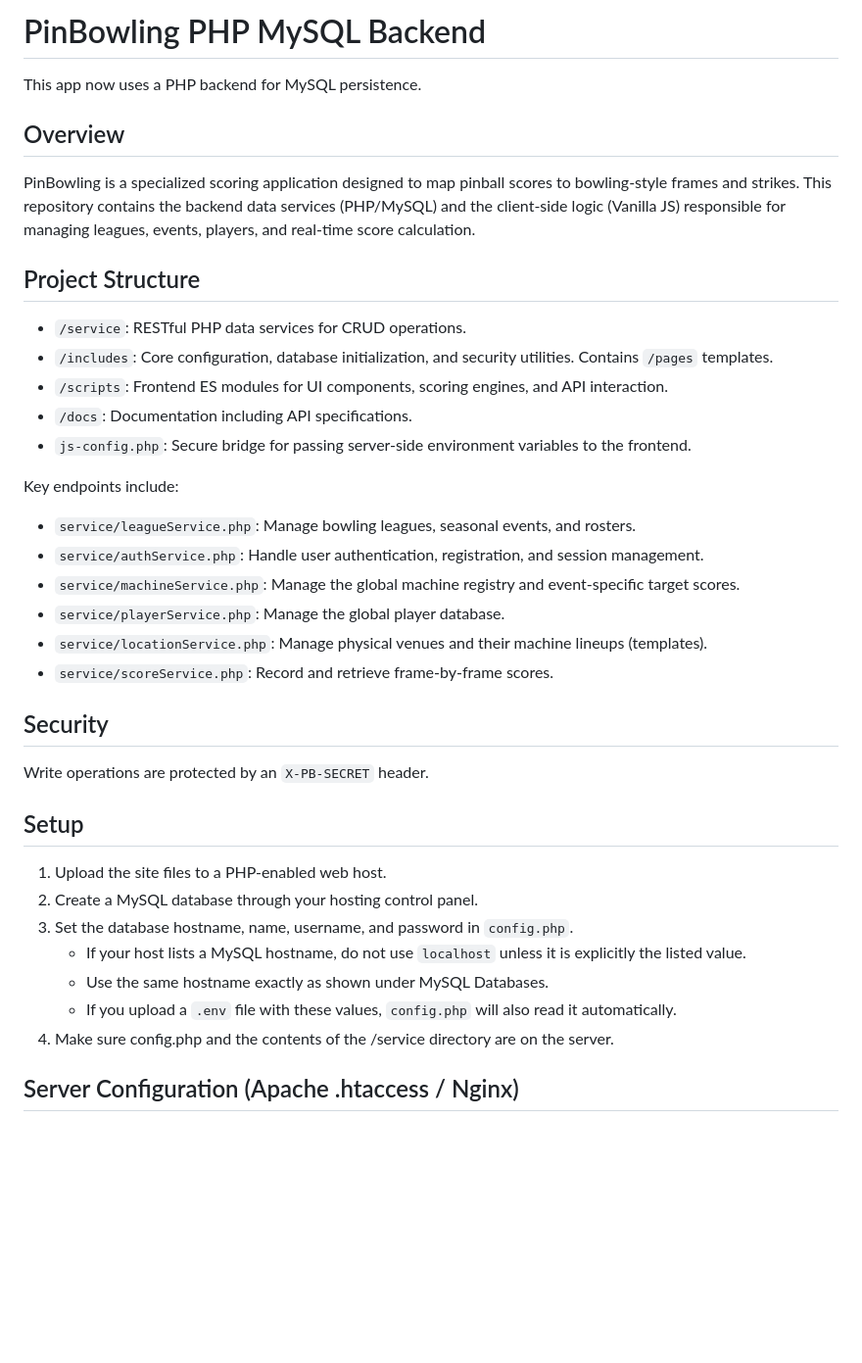
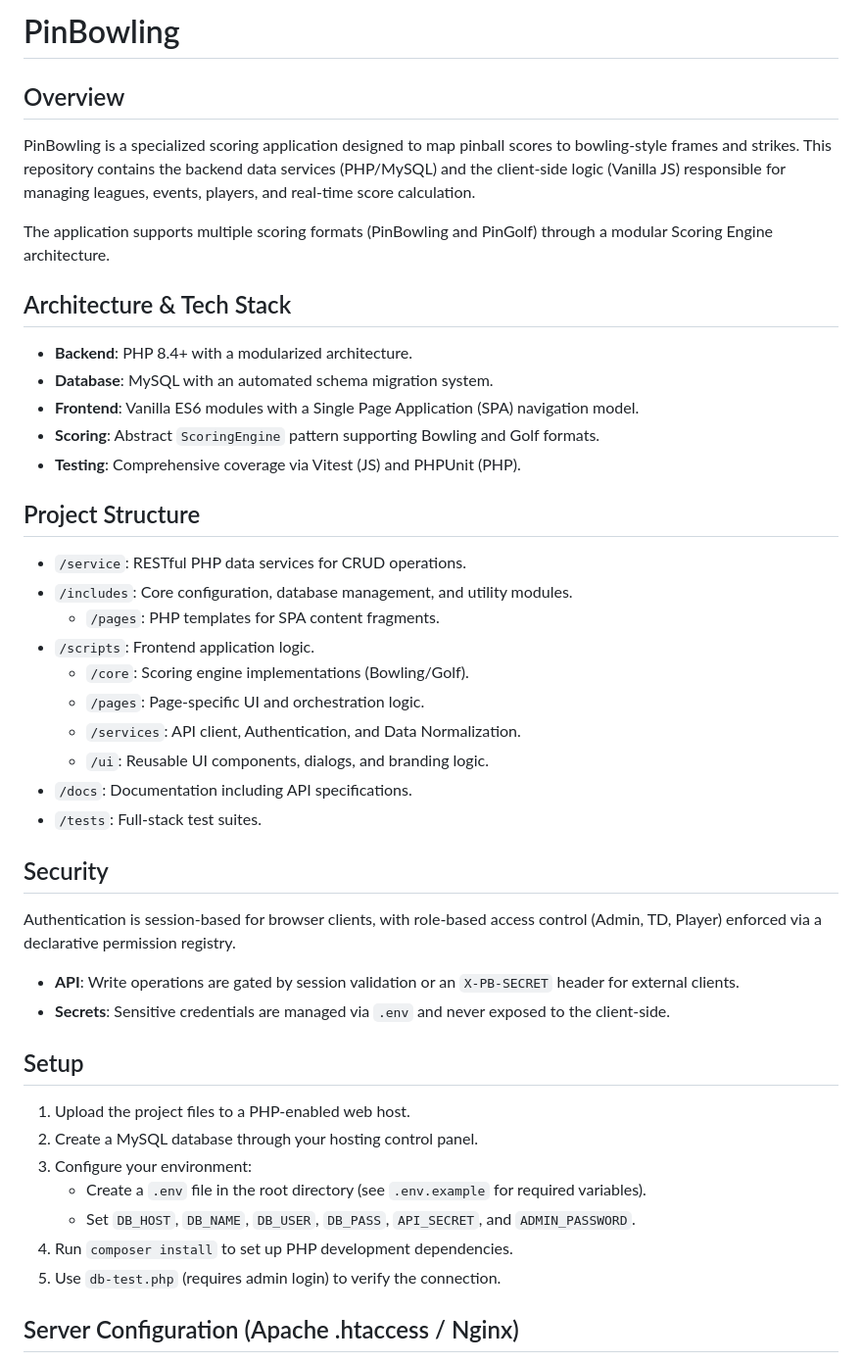
Before and after one commit to Coindrop-Cartel/pinbowling, a Markdown page: README.md, the part around one of its changes. Shown at 98% size. Drawn GitHub-style; blank space fills up the shorter version.

Commit message:
updated summary

```diff
--- a/README.md
+++ b/README.md
@@ -1,40 +1,47 @@
-# PinBowling PHP MySQL Backend
-
-This app now uses a PHP backend for MySQL persistence.
+# PinBowling
 
 ## Overview
 
 PinBowling is a specialized scoring application designed to map pinball scores to bowling-style frames and strikes. This repository contains the backend data services (PHP/MySQL) and the client-side logic (Vanilla JS) responsible for managing leagues, events, players, and real-time score calculation.
 
+The application supports multiple scoring formats (PinBowling and PinGolf) through a modular Scoring Engine architecture.
+
+## Architecture & Tech Stack
+
+- **Backend**: PHP 8.4+ with a modularized architecture.
+- **Database**: MySQL with an automated schema migration system.
+- **Frontend**: Vanilla ES6 modules with a Single Page Application (SPA) navigation model.
+- **Scoring**: Abstract `ScoringEngine` pattern supporting Bowling and Golf formats.
+- **Testing**: Comprehensive coverage via Vitest (JS) and PHPUnit (PHP).
+
 ## Project Structure
 
 - `/service`: RESTful PHP data services for CRUD operations.
-- `/includes`: Core configuration, database initialization, and security utilities. Contains `/pages` templates.
-- `/scripts`: Frontend ES modules for UI components, scoring engines, and API interaction.
+- `/includes`: Core configuration, database management, and utility modules.
+  - `/pages`: PHP templates for SPA content fragments.
+- `/scripts`: Frontend application logic.
+  - `/core`: Scoring engine implementations (Bowling/Golf).
+  - `/pages`: Page-specific UI and orchestration logic.
+  - `/services`: API client, Authentication, and Data Normalization.
+  - `/ui`: Reusable UI components, dialogs, and branding logic.
 - `/docs`: Documentation including API specifications.
-- `js-config.php`: Secure bridge for passing server-side environment variables to the frontend.
-
-Key endpoints include:
-- `service/leagueService.php`: Manage bowling leagues, seasonal events, and rosters.
-- `service/authService.php`: Handle user authentication, registration, and session management.
-- `service/machineService.php`: Manage the global machine registry and event-specific target scores.
-- `service/playerService.php`: Manage the global player database.
-- `service/locationService.php`: Manage physical venues and their machine lineups (templates).
-- `service/scoreService.php`: Record and retrieve frame-by-frame scores.
+- `/tests`: Full-stack test suites.
 
 ## Security
 
-Write operations are protected by an `X-PB-SECRET` header.
+Authentication is session-based for browser clients, with role-based access control (Admin, TD, Player) enforced via a declarative permission registry.
+- **API**: Write operations are gated by session validation or an `X-PB-SECRET` header for external clients.
+- **Secrets**: Sensitive credentials are managed via `.env` and never exposed to the client-side.
 
 ## Setup
 
-1. Upload the site files to a PHP-enabled web host.
+1. Upload the project files to a PHP-enabled web host.
 2. Create a MySQL database through your hosting control panel.
-3. Set the database hostname, name, username, and password in `config.php`.
-   - If your host lists a MySQL hostname, do not use `localhost` unless it is explicitly the listed value.
-   - Use the same hostname exactly as shown under MySQL Databases.
-   - If you upload a `.env` file with these values, `config.php` will also read it automatically.
-4. Make sure config.php and the contents of the /service directory are on the server.
+3. Configure your environment:
+   - Create a `.env` file in the root directory (see `.env.example` for required variables).
+   - Set `DB_HOST`, `DB_NAME`, `DB_USER`, `DB_PASS`, `API_SECRET`, and `ADMIN_PASSWORD`.
+4. Run `composer install` to set up PHP development dependencies.
+5. Use `db-test.php` (requires admin login) to verify the connection.
 
 ## Server Configuration (Apache .htaccess / Nginx)
 
```
Also changed, not shown: other parts of README.md (+4 -18 lines).
